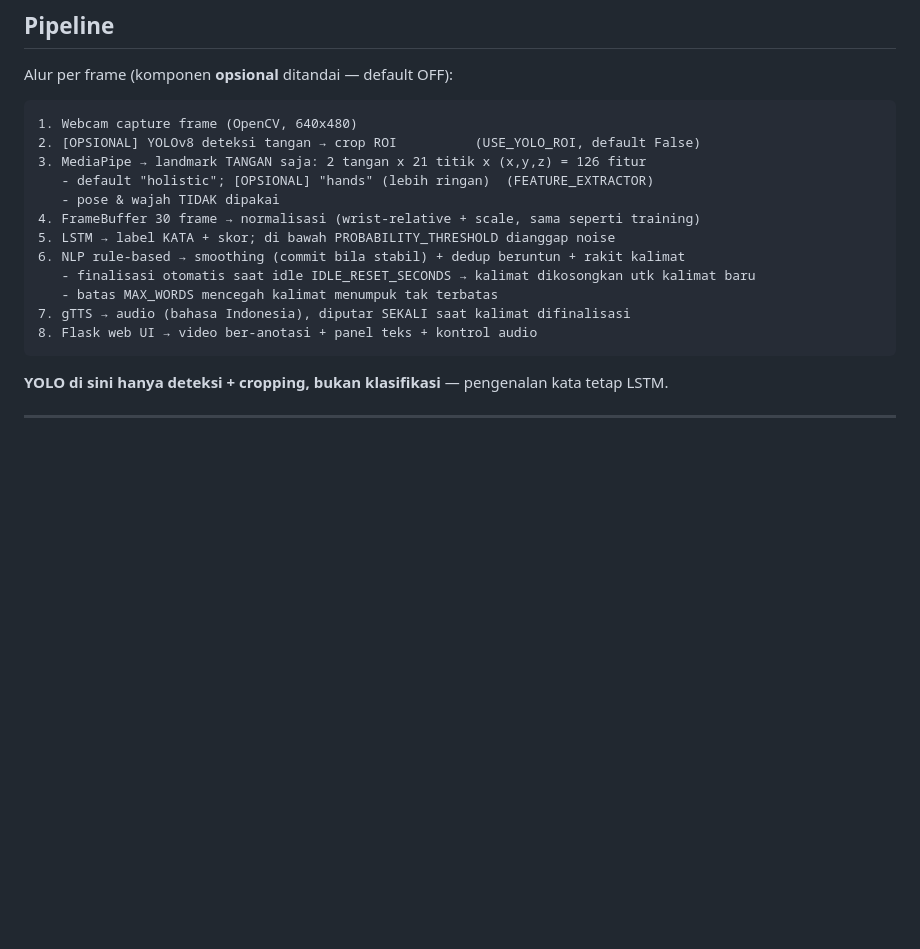
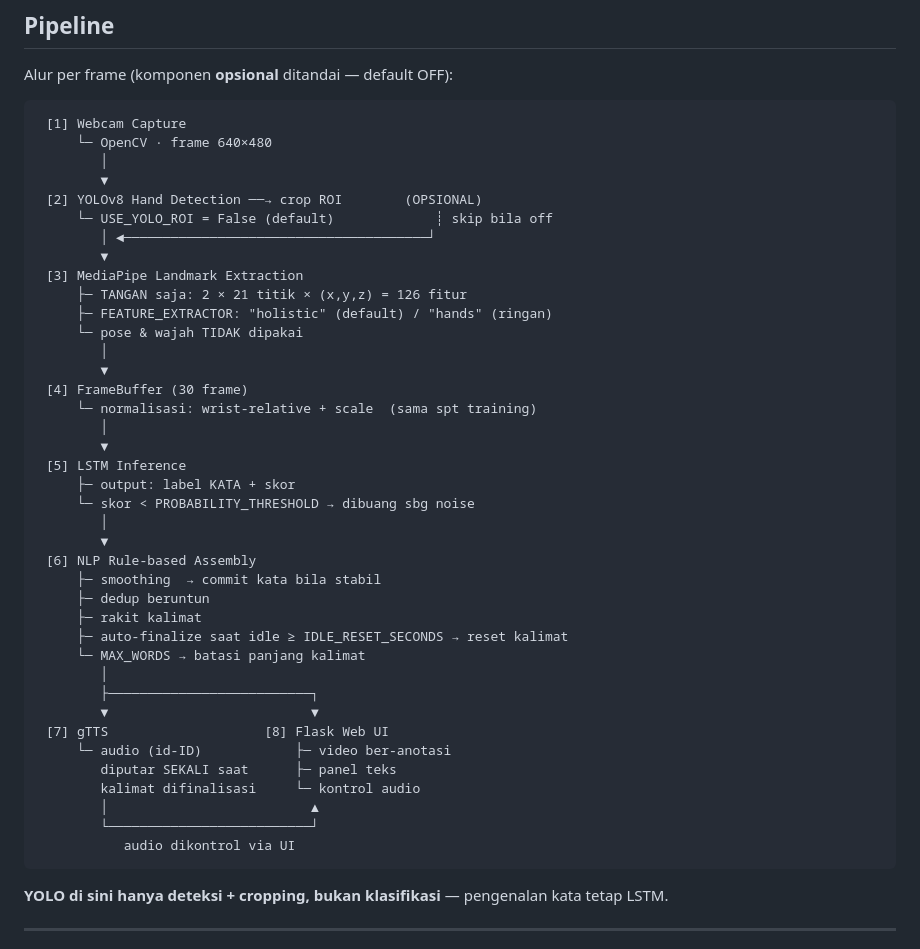
Before and after one commit to Suhardianto-Rimanda/wordLevel_BISINDO_Recognition, a Markdown page: README.md, the part around the change. Rendered like a GitHub page; blank space fills up the shorter version.

````diff
--- a/README.md
+++ b/README.md
@@ -15,18 +15,45 @@ kalimat dengan aturan sederhana (rule-based). Ini **bukan** klasifikasi kalimat
 Alur per frame (komponen **opsional** ditandai — default OFF):
 
 ```
-1. Webcam capture frame (OpenCV, 640x480)
-2. [OPSIONAL] YOLOv8 deteksi tangan → crop ROI          (USE_YOLO_ROI, default False)
-3. MediaPipe → landmark TANGAN saja: 2 tangan x 21 titik x (x,y,z) = 126 fitur
-   - default "holistic"; [OPSIONAL] "hands" (lebih ringan)  (FEATURE_EXTRACTOR)
-   - pose & wajah TIDAK dipakai
-4. FrameBuffer 30 frame → normalisasi (wrist-relative + scale, sama seperti training)
-5. LSTM → label KATA + skor; di bawah PROBABILITY_THRESHOLD dianggap noise
-6. NLP rule-based → smoothing (commit bila stabil) + dedup beruntun + rakit kalimat
-   - finalisasi otomatis saat idle IDLE_RESET_SECONDS → kalimat dikosongkan utk kalimat baru
-   - batas MAX_WORDS mencegah kalimat menumpuk tak terbatas
-7. gTTS → audio (bahasa Indonesia), diputar SEKALI saat kalimat difinalisasi
-8. Flask web UI → video ber-anotasi + panel teks + kontrol audio
+ [1] Webcam Capture
+     └─ OpenCV · frame 640×480
+        │
+        ▼
+ [2] YOLOv8 Hand Detection ──→ crop ROI        (OPSIONAL)
+     └─ USE_YOLO_ROI = False (default)             ┊ skip bila off
+        │ ◄───────────────────────────────────────┘
+        ▼
+ [3] MediaPipe Landmark Extraction
+     ├─ TANGAN saja: 2 × 21 titik × (x,y,z) = 126 fitur
+     ├─ FEATURE_EXTRACTOR: "holistic" (default) / "hands" (ringan)
+     └─ pose & wajah TIDAK dipakai
+        │
+        ▼
+ [4] FrameBuffer (30 frame)
+     └─ normalisasi: wrist-relative + scale  (sama spt training)
+        │
+        ▼
+ [5] LSTM Inference
+     ├─ output: label KATA + skor
+     └─ skor < PROBABILITY_THRESHOLD → dibuang sbg noise
+        │
+        ▼
+ [6] NLP Rule-based Assembly
+     ├─ smoothing  → commit kata bila stabil
+     ├─ dedup beruntun
+     ├─ rakit kalimat
+     ├─ auto-finalize saat idle ≥ IDLE_RESET_SECONDS → reset kalimat
+     └─ MAX_WORDS → batasi panjang kalimat
+        │
+        ├──────────────────────────┐
+        ▼                          ▼
+ [7] gTTS                    [8] Flask Web UI
+     └─ audio (id-ID)            ├─ video ber-anotasi
+        diputar SEKALI saat      ├─ panel teks
+        kalimat difinalisasi     └─ kontrol audio
+        │                          ▲
+        └──────────────────────────┘
+           audio dikontrol via UI
 ```
 
 **YOLO di sini hanya deteksi + cropping, bukan klasifikasi** — pengenalan kata tetap LSTM.
````
